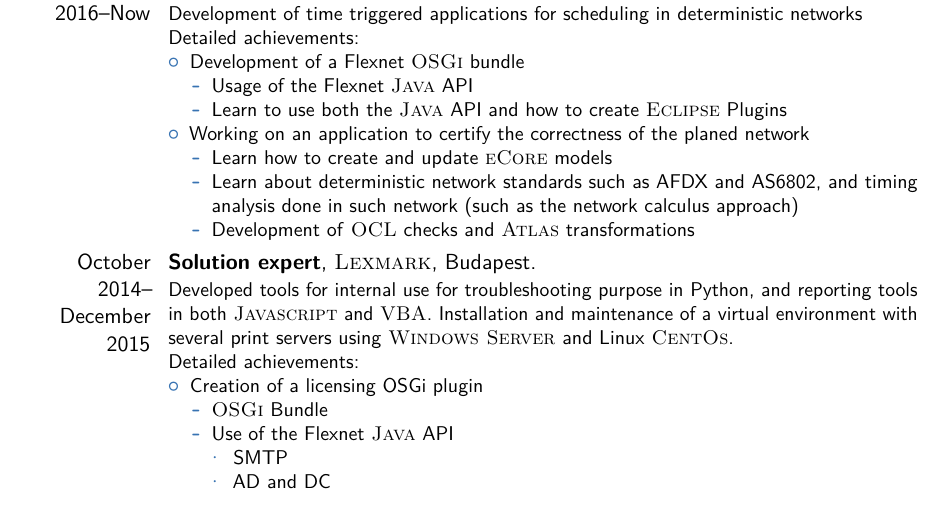
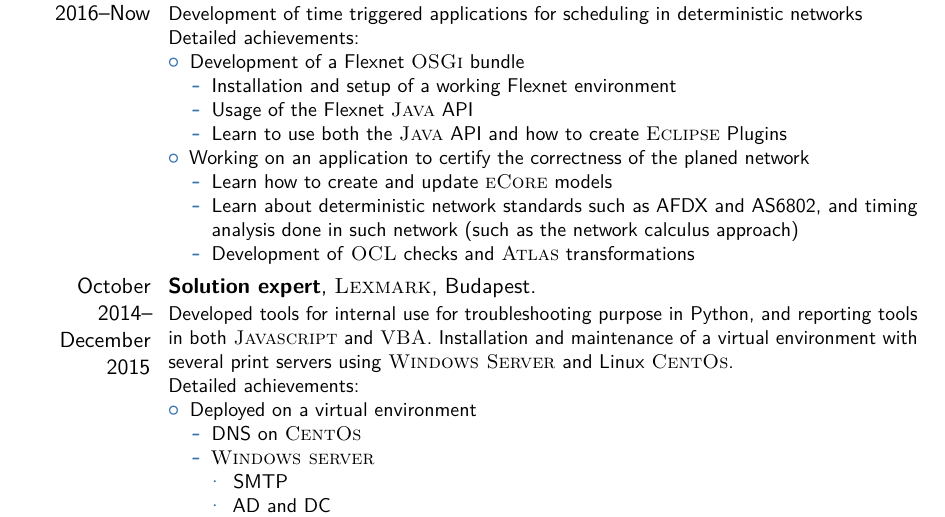
Before and after one commit to Programming-Fun/MyCV, a LaTeX CV (asettouf_resume.tex): part of page 1 of 2, cut so that both start at the same text. Compiled offline with pdfLaTeX.

Commit message:
Fixing issues

```diff
--- a/asettouf_resume.tex
+++ b/asettouf_resume.tex
@@ -77,6 +77,7 @@
 \begin{itemize}
 \item Development of a Flexnet \textsc{OSGi} bundle
 \begin{itemize}
+\item Installation and setup of a working Flexnet environment
 \item Usage of the Flexnet \textsc{Java} API
 \item Learn to use both the \textsc{Java} API and how to create \textsc{Eclipse} Plugins
 \end{itemize}
@@ -93,10 +94,10 @@
 \newline{}
 Detailed achievements:
 \begin{itemize}
-\item Creation of a licensing OSGi plugin
+\item Deployed on a virtual environment
 \begin{itemize}
-\item \textsc{OSGi} Bundle
-\item Use of the Flexnet \textsc{Java} API
+\item DNS on \textsc{CentOs}
+\item \textsc{Windows server}
 \begin{itemize}
 \item SMTP
 \item AD and DC
```
